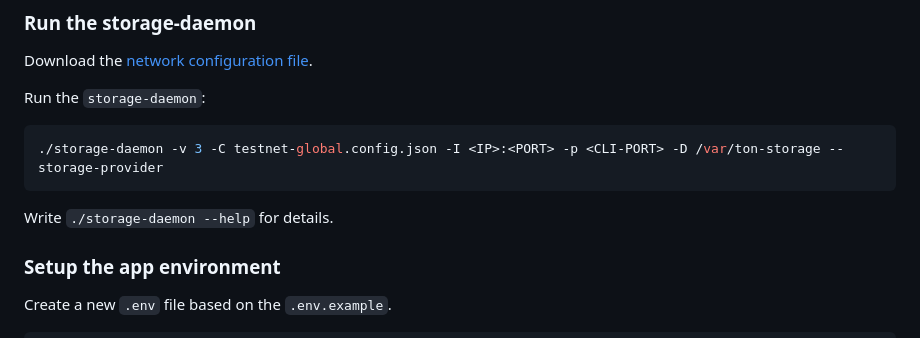
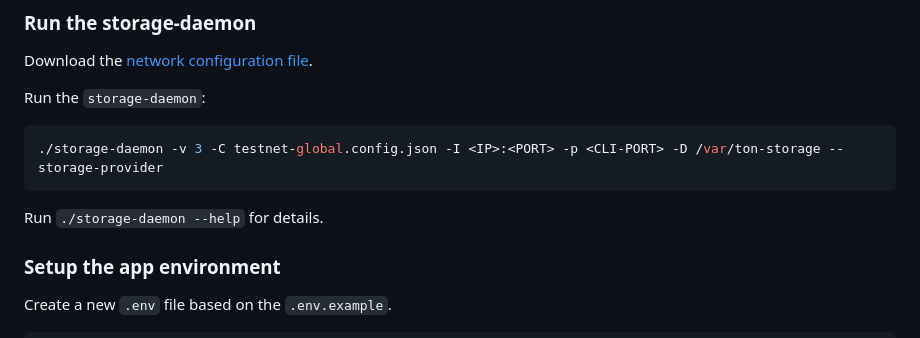
Before and after one commit to ndatg/tonstorage-gateway, a Markdown page: README.md, the part around the change. Rendered like a GitHub page.

````diff
--- a/README.md
+++ b/README.md
@@ -38,7 +38,7 @@ Run the `storage-daemon`:
 ```bash
 ./storage-daemon -v 3 -C testnet-global.config.json -I <IP>:<PORT> -p <CLI-PORT> -D /var/ton-storage --storage-provider
 ```
-Write `./storage-daemon --help` for details.
+Run `./storage-daemon --help` for details.
 
 ### Setup the app environment
 Create a new `.env` file based on the `.env.example`.
````
